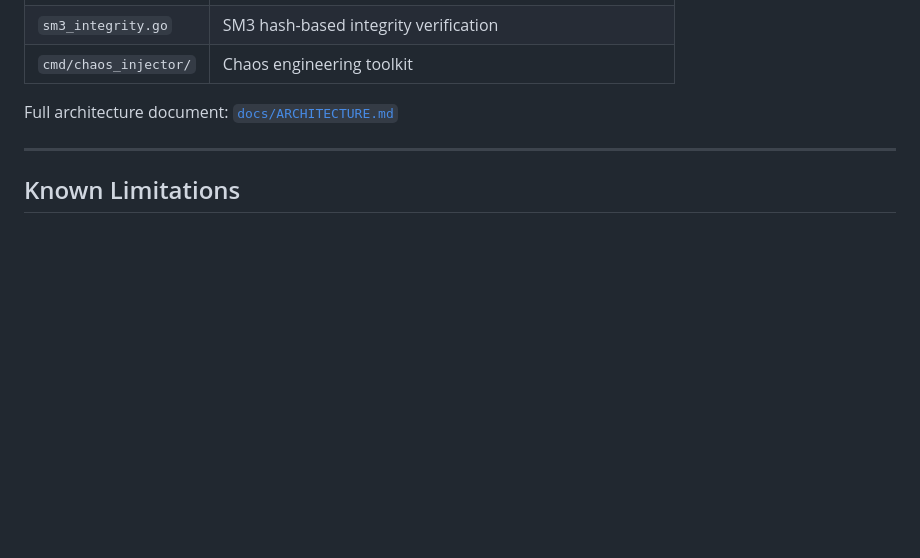
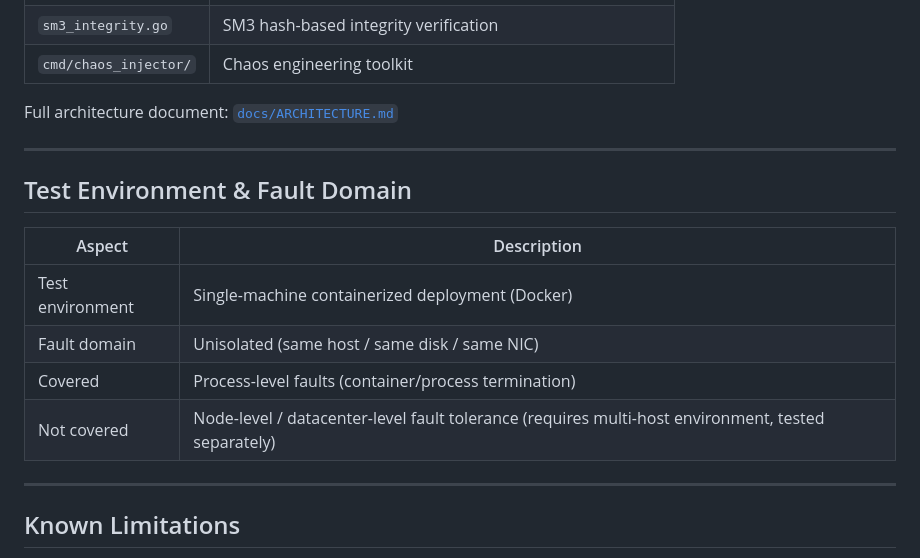
Before and after one commit to raftkv/raftkv, a Markdown page: README.md, the part around the change. Drawn GitHub-style; blank space fills up the shorter version.

Commit message:
docs: add test environment & fault domain declaration to README
Adds explicit environment declaration block (test env / fault domain /
covered / not covered) per public release requirements.

```diff
--- a/README.md
+++ b/README.md
@@ -344,6 +344,17 @@ Full architecture document: [`docs/ARCHITECTURE.md`](docs/ARCHITECTURE.md)
 
 ---
 
+## Test Environment & Fault Domain
+
+| Aspect | Description |
+|--------|-------------|
+| Test environment | Single-machine containerized deployment (Docker) |
+| Fault domain | Unisolated (same host / same disk / same NIC) |
+| Covered | Process-level faults (container/process termination) |
+| Not covered | Node-level / datacenter-level fault tolerance (requires multi-host environment, tested separately) |
+
+---
+
 ## Known Limitations
 
 - **proto package name**: `protoc` is not available in the build environment.
```
